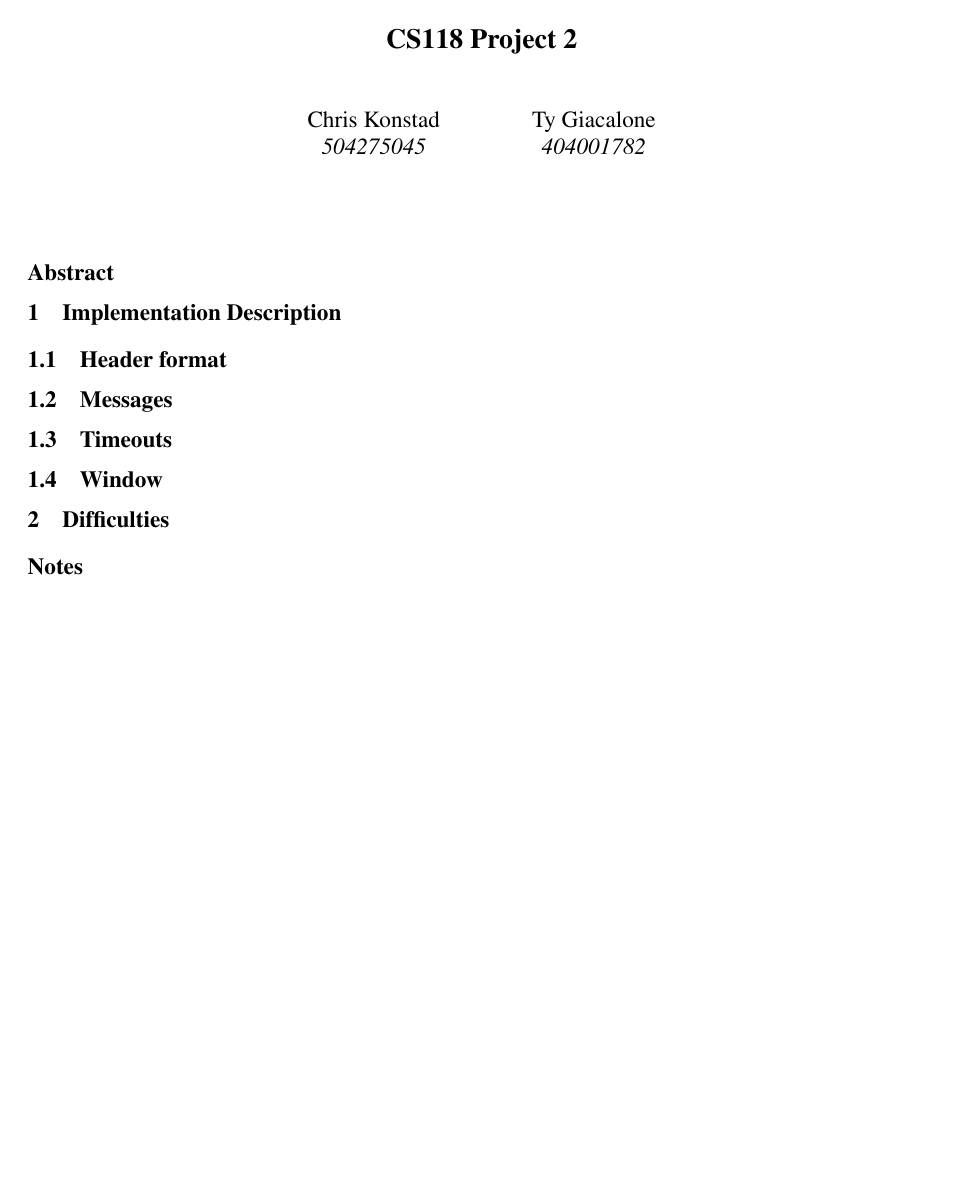
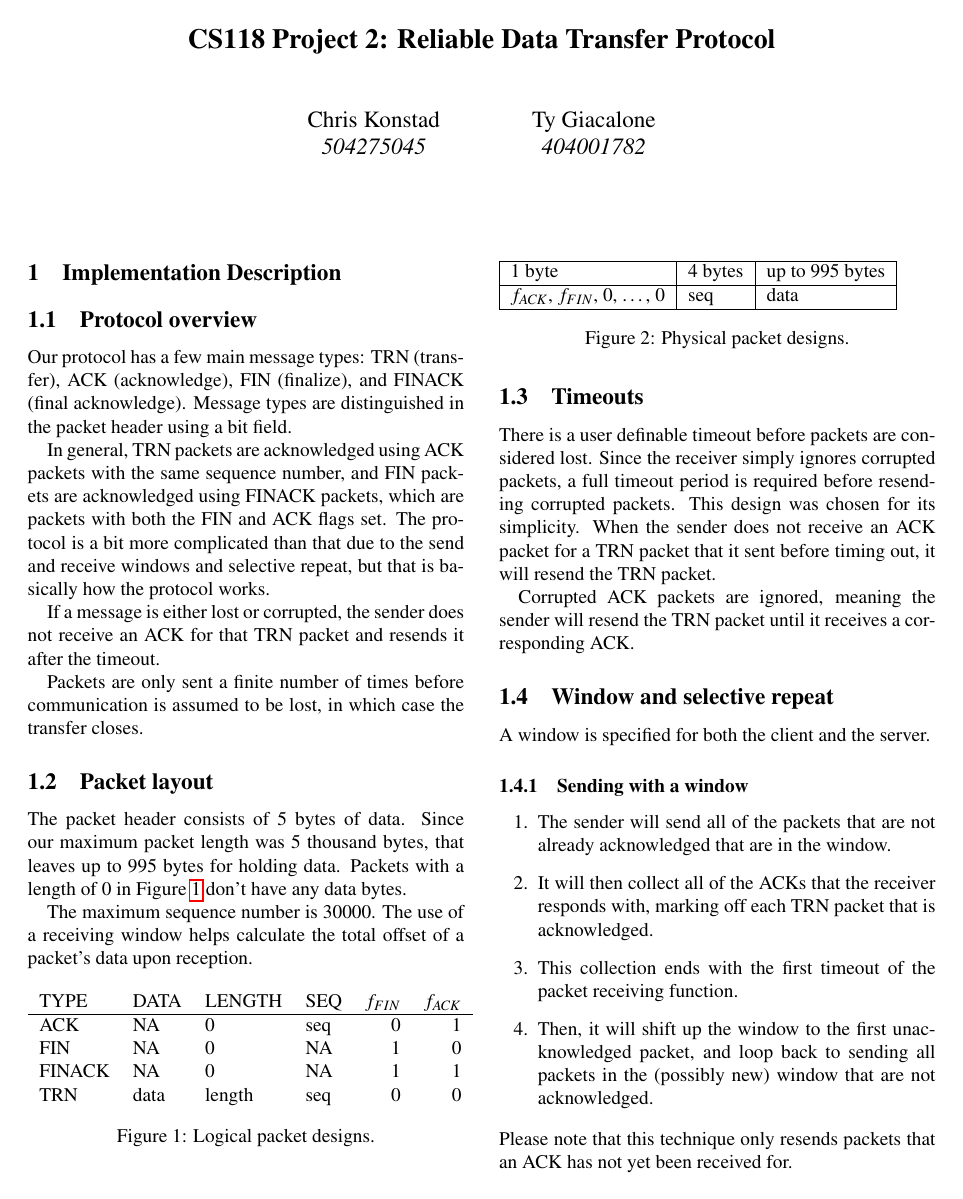
Before and after one commit to chriskonstad/CS118_Project2, a LaTeX document (report/report.tex): the whole page before the commit and page 1 of 2 after it. Compiled offline with pdfLaTeX; a LaTeX package or settings file that is missing is left out.

Commit message:
Added implementation details

```diff
--- a/report/report.tex
+++ b/report/report.tex
@@ -31,7 +31,7 @@
 \date{}
 
 %make title bold and 14 pt font (Latex default is non-bold, 16 pt)
-\title{\Large \bf CS118 Project 2}
+\title{\Large \bf CS118 Project 2: Reliable Data Transfer Protocol}
 
 %for single author (just remove % characters)
 \author{
@@ -52,11 +52,67 @@
 % Comment it out when you first submit the paper for review.
 \thispagestyle{empty}
 
+\section{Implementation Description}
+\subsection{Protocol overview}
+Our protocol has a few main message types: TRN (transfer), ACK (acknowledge), FIN (finalize), and FINACK (final acknowledge).
+Message types are distinguished in the packet header using a bit field.
 
-\subsection*{Abstract}
+In general, TRN packets are acknowledged using ACK packets with the same sequence number, and FIN packets are acknowledged using FINACK packets, which are packets with both the FIN and ACK flags set.
+The protocol is a bit more complicated than that due to the send and receive windows and selective repeat, but that is basically how the protocol works.
 
-\section{Implementation Description}
-\subsection{Header format}
-\subsection{Messages}
+If a message is either lost or corrupted, the sender does not receive an ACK for that TRN packet and resends it after the timeout.
+
+Packets are only sent a finite number of times before communication is assumed to be lost, in which case the transfer closes.
+
+\subsection{Packet layout}
+The packet header consists of 5 bytes of data.
+Since our maximum packet length was 5 thousand bytes, that leaves up to 995 bytes for holding data.
+Packets with a length of 0 in Figure~\ref{tab:lg_pkt} don't have any data bytes.
+
+The maximum sequence number is 30000.
+The use of a receiving window helps calculate the total offset of a packet's data upon reception.
+
+\begin{figure}[h]
+\begin{tabular}{l l l l r r}
+  TYPE & DATA & LENGTH & SEQ & $f_{FIN}$ & $f_{ACK}$\\
+  \hline
+  ACK & NA & 0 & seq & 0 & 1 \\
+  FIN & NA & 0 & NA & 1 & 0 \\
+  FINACK & NA & 0 & NA & 1 & 1 \\
+  TRN & data & length & seq & 0 & 0 \\
+\end{tabular}
+\caption{Logical packet designs.}
+\label{tab:lg_pkt}
+\end{figure}
+
+\begin{figure}[h]
+\begin{tabular}{|l | l | l|}
+  \hline
+  1 byte & 4 bytes & up to 995 bytes\\
+  \hline
+  $f_{ACK}$, $f_{FIN}$, 0, \dots, 0 & seq & data\\
+  \hline
+\end{tabular}
+\caption{Physical packet designs.}
+\label{tab:py_pkt}
+\end{figure}
+
 \subsection{Timeouts}
-\subsection{Window}
+There is a user definable timeout before packets are considered lost.
+Since the receiver simply ignores corrupted packets, a full timeout period is required before resending corrupted packets.
+This design was chosen for its simplicity.
+When the sender does not receive an ACK packet for a TRN packet that it sent before timing out, it will resend the TRN packet.
+
+Corrupted ACK packets are ignored, meaning the sender will resend the TRN packet until it receives a corresponding ACK.
+
+\subsection{Window and selective repeat}
+A window is specified for both the client and the server.
+
+\subsubsection{Sending with a window}
+\begin{enumerate}
+\item The sender will send all of the packets that are not already acknowledged that are in the window.
+\item It will then collect all of the ACKs that the receiver responds with, marking off each TRN packet that is acknowledged.
+\item This collection ends with the first timeout of the packet receiving function.
+\item Then, it will shift up the window to the first unacknowledged packet, and loop back to sending all packets in the (possibly new) window that are not acknowledged.
+\end{enumerate}
+Please note that this technique only resends packets that an ACK has not yet been received for.
@@ -62,0 +123 @@
+\item This offset is adjusted if the sequence number rolls over or if the window straddles the rollover point.
```
Also changed, not shown: report/report.pdf, report/report.tex (17 more changed lines).
